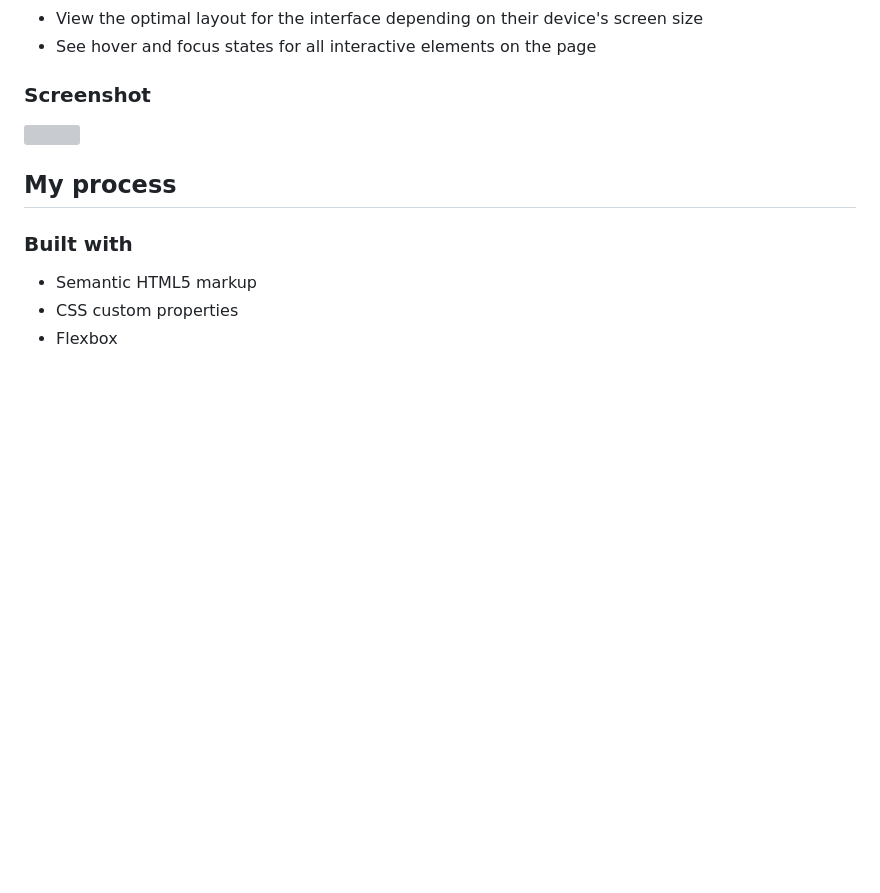
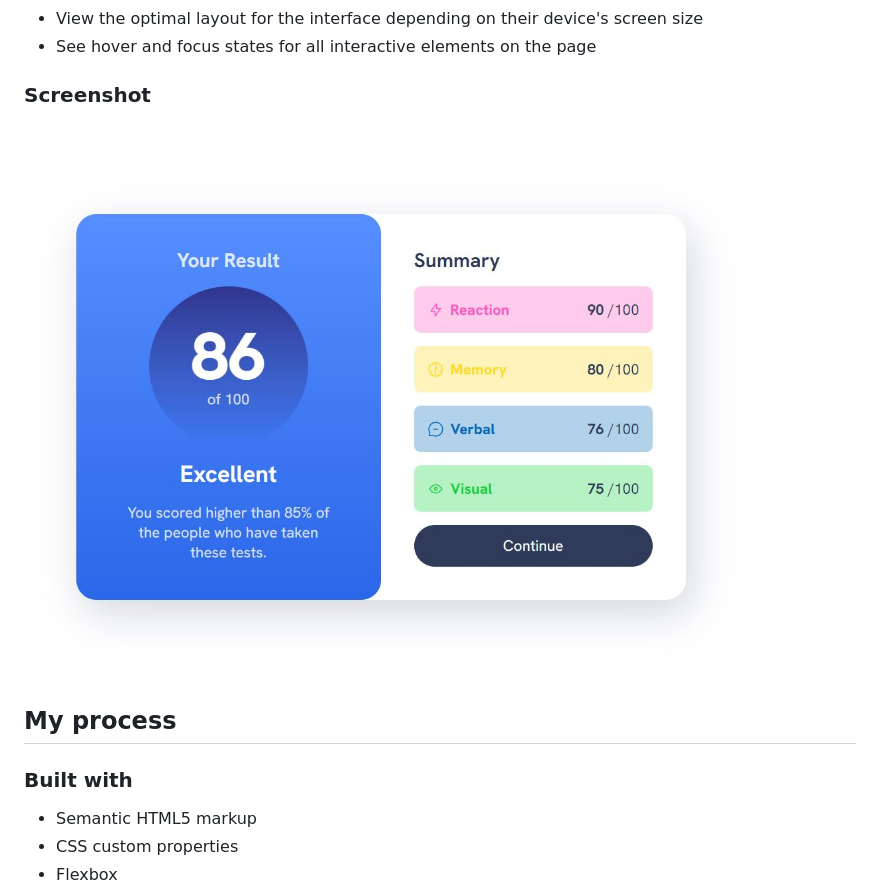
Before and after one commit to raihanmahmudiut/results-summary-component-main, a Markdown page: README.md, the part around the change. Drawn GitHub-style; blank space fills up the shorter version; grey boxes are pictures that could not be loaded.

```diff
--- a/README.md
+++ b/README.md
@@ -27,7 +27,7 @@ Users should be able to:
 
 ### Screenshot
 
-![](./screenshot.jpg)
+![](./screenshot.JPG)
 
 <!-- Add a screenshot of your solution. The easiest way to do this is to use Firefox to view your project, right-click the page and select "Take a Screenshot". You can choose either a full-height screenshot or a cropped one based on how long the page is. If it's very long, it might be best to crop it.
 
```
